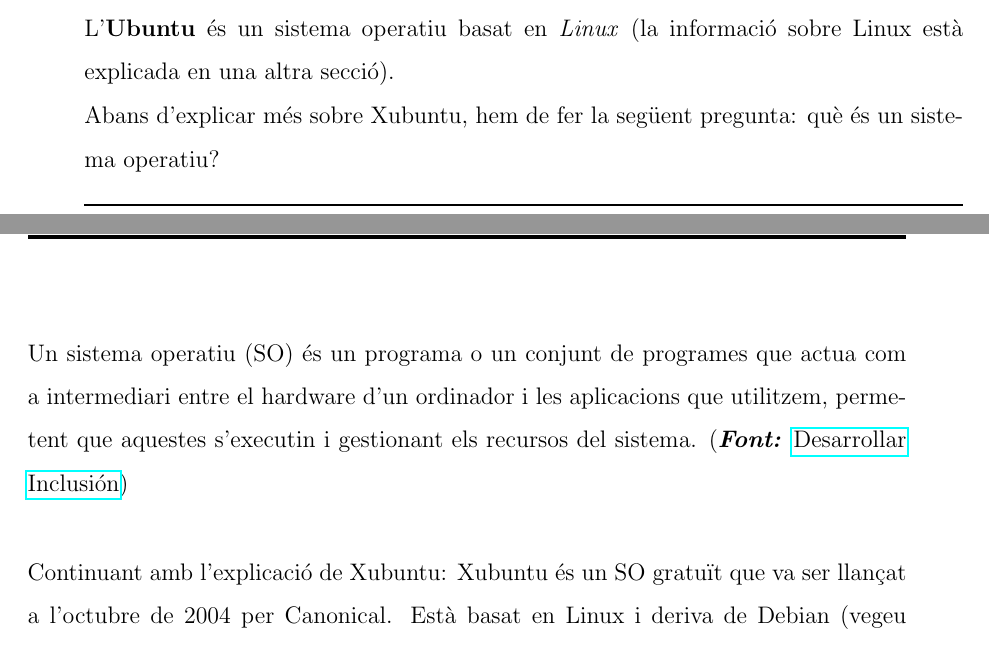
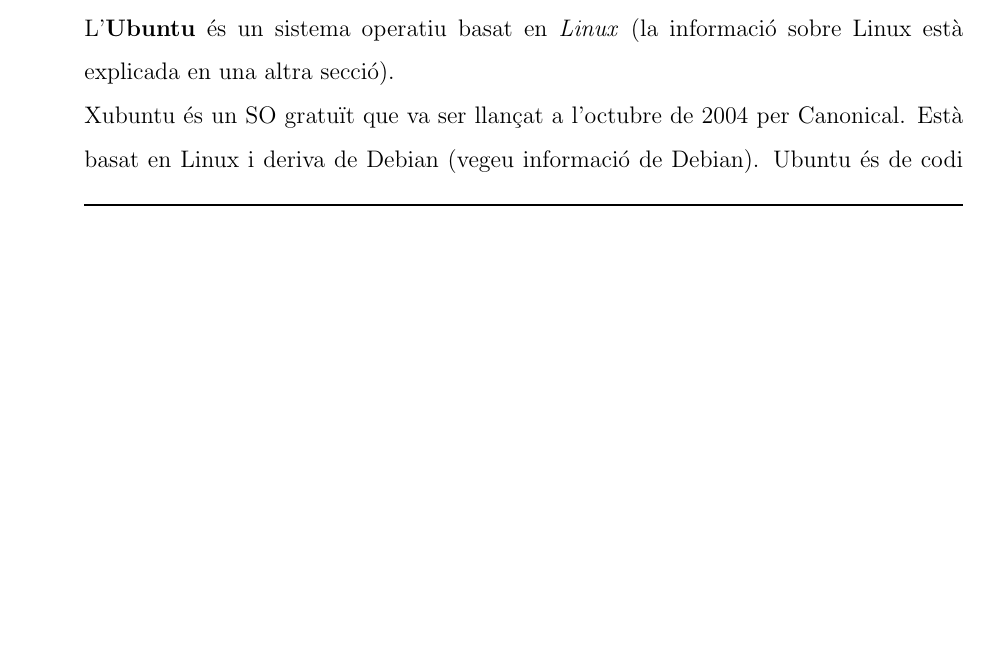
Before and after one commit to Muhammad-Kashi07/TR-KM-2025, a LaTeX book (memoriaKashi/memoriaKashi.tex, which reads memoriaKashi/capitols/metodologia/metodologia.tex): two parts of pages 53 and 54 of 59 before the commit and part of page 53 of 57 after it, the two joined at a grey line, cut so that both start at the same text, the shorter picture padded with empty space. Compiled offline with pdfLaTeX.

Commit message:
He arreglado una información que estaba mal

```diff
--- a/memoriaKashi/capitols/metodologia/metodologia.tex
+++ b/memoriaKashi/capitols/metodologia/metodologia.tex
@@ -66,11 +66,7 @@
 \subsection{Què és Xubuntu?}
 L’\textbf{Ubuntu} és un sistema operatiu basat en \textit{Linux} (la informació sobre Linux està explicada en una altra secció).
 
-Abans d’explicar més sobre Xubuntu, hem de fer la següent pregunta: què és un sistema operatiu? \\
-
-Un sistema operatiu (SO) és un programa o un conjunt de programes que actua com a intermediari entre el hardware d’un ordinador i les aplicacions que utilitzem, permetent que aquestes s’executin i gestionant els recursos del sistema. (\textit{\textbf{Font:}} \href{https://desarrollarinclusion.cilsa.org/tecnologia-inclusiva/que-es-un-sistema-operativo/#:~:text=Un\%20sistema\%20operativo\%20es\%20un,placa\%20de\%20red\%2C\%20entre\%20otros.}{Desarrollar Inclusión}) \\
-
-Continuant amb l’explicació de Xubuntu: Xubuntu és un SO gratuït que va ser llançat a l’octubre de 2004 per Canonical. Està basat en Linux i deriva de Debian (vegeu informació de Debian). Ubuntu és de codi obert, cosa que significa que tant el sistema com les seves aplicacions estan disponibles per ser estudiades sense cap cost.
+Xubuntu és un SO gratuït que va ser llançat a l’octubre de 2004 per Canonical. Està basat en Linux i deriva de Debian (vegeu informació de Debian). Ubuntu és de codi obert, cosa que significa que tant el sistema com les seves aplicacions estan disponibles per ser estudiades sense cap cost.
 
 \subsection{Per a què serveix Xubuntu?}
 Hi ha una infinitat de propòsits, però els que més destaquen són els que descriuré a continuació:
```
